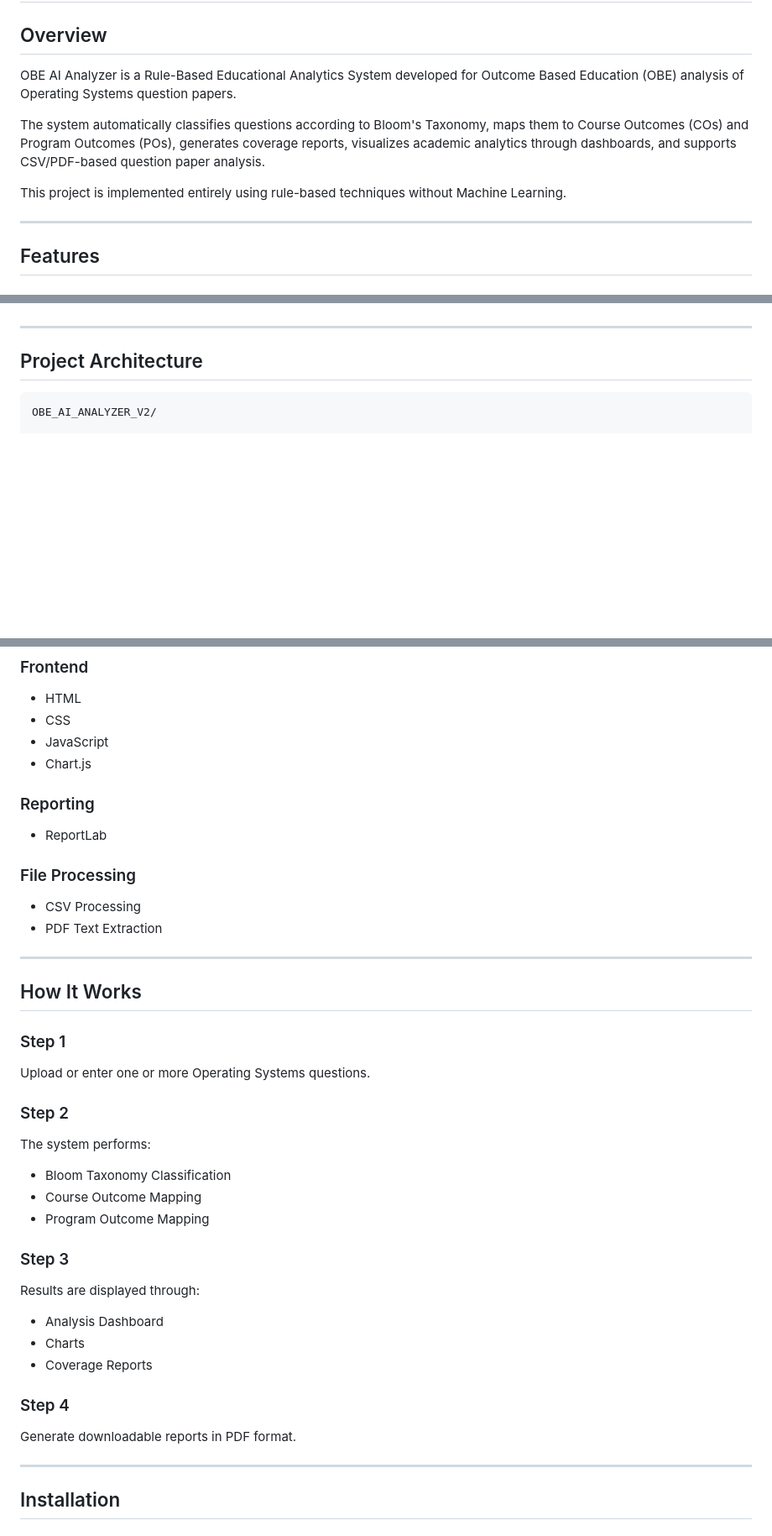
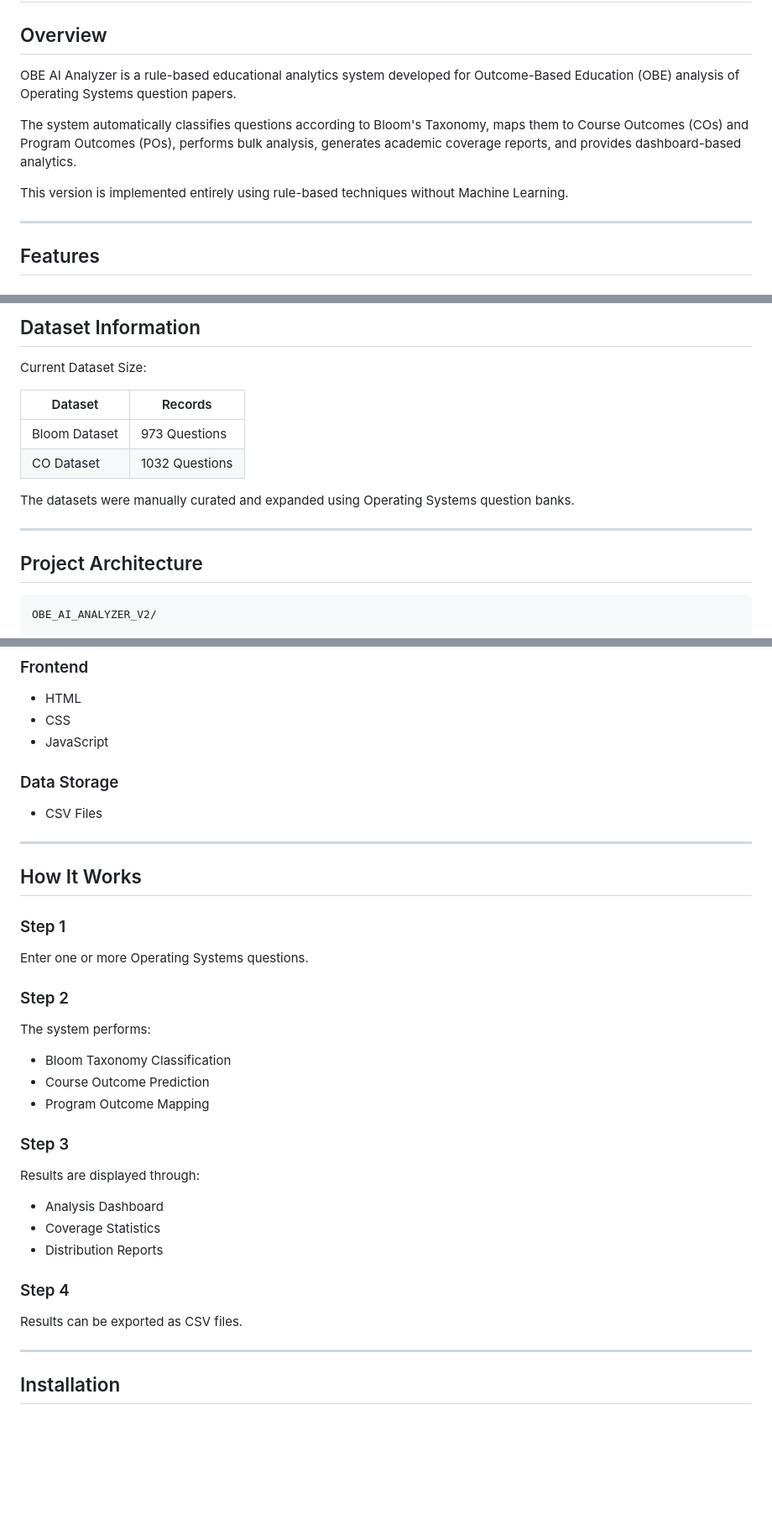
Before and after one commit to Gowrisimha31/OBE-AI-Analyzer-Rule-Based, a Markdown page: README.md, 3 parts joined by grey strips. Shown at 84% size. Rendered like a GitHub page; blank space fills up the shorter version.

```diff
--- a/README.md
+++ b/README.md
@@ -2,11 +2,11 @@
 
 ## Overview
 
-OBE AI Analyzer is a Rule-Based Educational Analytics System developed for Outcome Based Education (OBE) analysis of Operating Systems question papers.
+OBE AI Analyzer is a rule-based educational analytics system developed for Outcome-Based Education (OBE) analysis of Operating Systems question papers.
 
-The system automatically classifies questions according to Bloom's Taxonomy, maps them to Course Outcomes (COs) and Program Outcomes (POs), generates coverage reports, visualizes academic analytics through dashboards, and supports CSV/PDF-based question paper analysis.
+The system automatically classifies questions according to Bloom's Taxonomy, maps them to Course Outcomes (COs) and Program Outcomes (POs), performs bulk analysis, generates academic coverage reports, and provides dashboard-based analytics.
 
-This project is implemented entirely using rule-based techniques without Machine Learning.
+This version is implemented entirely using rule-based techniques without Machine Learning.
 
 ---
 
@@ -78,3 +101,13 @@ Maps questions to:
+## Dataset Information
+
+Current Dataset Size:
+
+| Dataset       | Records        |
+| ------------- | -------------- |
+| Bloom Dataset | 973 Questions  |
+| CO Dataset    | 1032 Questions |
+
+The datasets were manually curated and expanded using Operating Systems question banks.
 
 ---
 
@@ -124,16 +157,10 @@ OBE_AI_ANALYZER_V2/
 * HTML
 * CSS
 * JavaScript
-* Chart.js
 
-### Reporting
+### Data Storage
 
-* ReportLab
-
-### File Processing
-
-* CSV Processing
-* PDF Text Extraction
+* CSV Files
 
 ---
 
@@ -141,14 +168,14 @@ OBE_AI_ANALYZER_V2/
 
 ### Step 1
 
-Upload or enter one or more Operating Systems questions.
+Enter one or more Operating Systems questions.
 
 ### Step 2
 
 The system performs:
 
 * Bloom Taxonomy Classification
-* Course Outcome Mapping
+* Course Outcome Prediction
 * Program Outcome Mapping
 
 ### Step 3
@@ -156,12 +183,12 @@ The system performs:
 Results are displayed through:
 
 * Analysis Dashboard
-* Charts
-* Coverage Reports
+* Coverage Statistics
+* Distribution Reports
 
 ### Step 4
 
-Generate downloadable reports in PDF format.
+Results can be exported as CSV files.
 
 ---
 
```
Also changed, not shown: other parts of README.md (+90 -68 lines).
